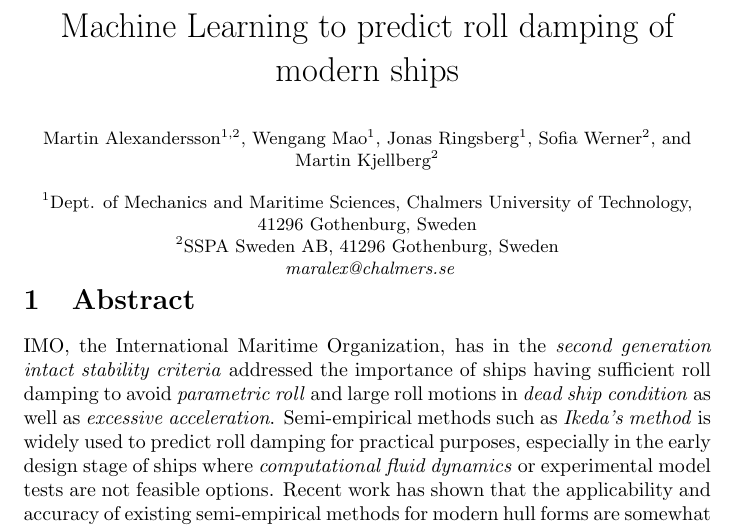
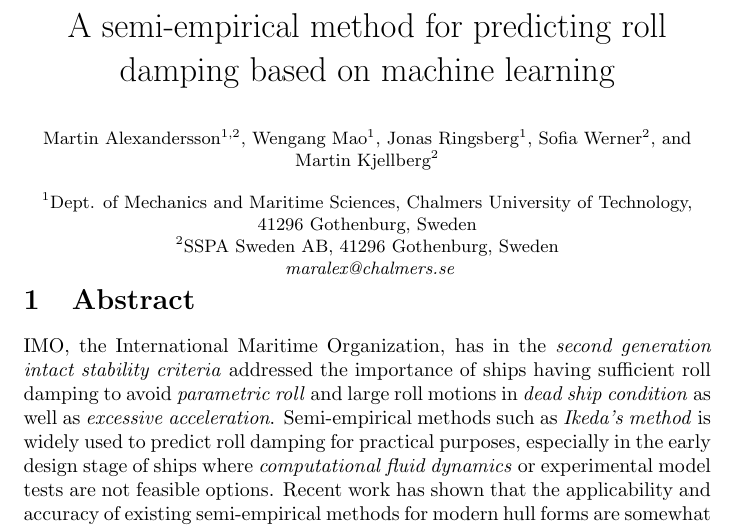
Before and after one commit to martinlarsalbert/rolldecay, a LaTeX document (paper/main.tex): part of page 1 of 3, cut at the place of the change. Compiled offline with pdfLaTeX.

Commit message:
Also changed the title

```diff
--- a/paper/main.tex
+++ b/paper/main.tex
@@ -4,7 +4,7 @@
 \usepackage{authblk}
 \usepackage{graphicx}
 
-\title{ Machine Learning to predict roll damping of modern ships }
+\title{ A semi-empirical method for predicting roll damping based on machine learning }
 \renewcommand\Authfont{\small}
 \renewcommand\Affilfont{\small}
 \author[1,2]{Martin Alexandersson}
```
